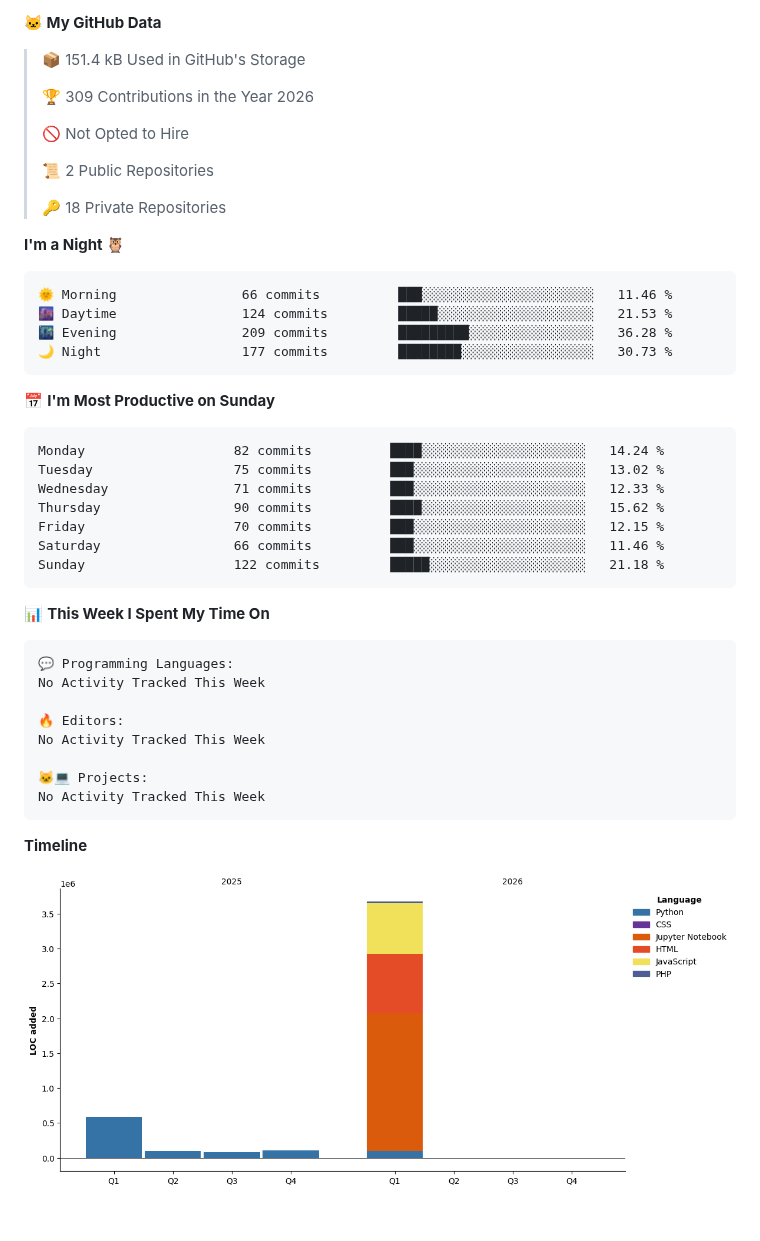
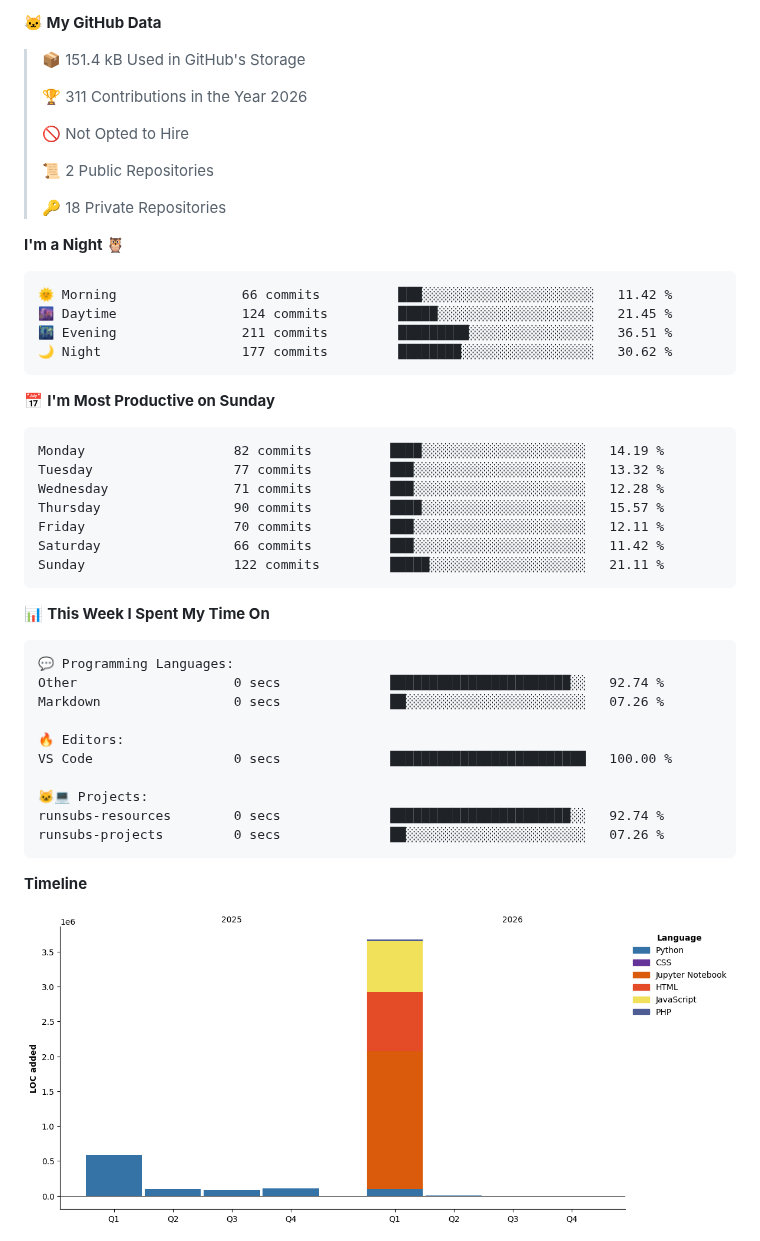
Before and after one commit to 9noyume/9noyume, a Markdown page: README.md, the part around one of its changes. Drawn GitHub-style; pictures changed too: assets/bar_graph.png; folded sections open; blank space fills up the shorter version.

Commit message:
Updated with Dev Metrics

````diff
--- a/README.md
+++ b/README.md
@@ -34,7 +34,7 @@ but that's something you'll never know
 
 > 📦 151.4 kB Used in GitHub's Storage
  >
-> 🏆 309 Contributions in the Year 2026
+> 🏆 311 Contributions in the Year 2026
  >
 > 🚫 Not Opted to Hire
  >
@@ -45,21 +45,21 @@ but that's something you'll never know
 **I'm a Night 🦉**
 
 ```text
-🌞 Morning                66 commits          ███░░░░░░░░░░░░░░░░░░░░░░   11.46 %
-🌆 Daytime                124 commits         █████░░░░░░░░░░░░░░░░░░░░   21.53 %
-🌃 Evening                209 commits         █████████░░░░░░░░░░░░░░░░   36.28 %
-🌙 Night                  177 commits         ████████░░░░░░░░░░░░░░░░░   30.73 %
+🌞 Morning                66 commits          ███░░░░░░░░░░░░░░░░░░░░░░   11.42 %
+🌆 Daytime                124 commits         █████░░░░░░░░░░░░░░░░░░░░   21.45 %
+🌃 Evening                211 commits         █████████░░░░░░░░░░░░░░░░   36.51 %
+🌙 Night                  177 commits         ████████░░░░░░░░░░░░░░░░░   30.62 %
 ```
 📅 **I'm Most Productive on Sunday**
 
 ```text
-Monday                   82 commits          ████░░░░░░░░░░░░░░░░░░░░░   14.24 %
-Tuesday                  75 commits          ███░░░░░░░░░░░░░░░░░░░░░░   13.02 %
-Wednesday                71 commits          ███░░░░░░░░░░░░░░░░░░░░░░   12.33 %
-Thursday                 90 commits          ████░░░░░░░░░░░░░░░░░░░░░   15.62 %
-Friday                   70 commits          ███░░░░░░░░░░░░░░░░░░░░░░   12.15 %
-Saturday                 66 commits          ███░░░░░░░░░░░░░░░░░░░░░░   11.46 %
-Sunday                   122 commits         █████░░░░░░░░░░░░░░░░░░░░   21.18 %
+Monday                   82 commits          ████░░░░░░░░░░░░░░░░░░░░░   14.19 %
+Tuesday                  77 commits          ███░░░░░░░░░░░░░░░░░░░░░░   13.32 %
+Wednesday                71 commits          ███░░░░░░░░░░░░░░░░░░░░░░   12.28 %
+Thursday                 90 commits          ████░░░░░░░░░░░░░░░░░░░░░   15.57 %
+Friday                   70 commits          ███░░░░░░░░░░░░░░░░░░░░░░   12.11 %
+Saturday                 66 commits          ███░░░░░░░░░░░░░░░░░░░░░░   11.42 %
+Sunday                   122 commits         █████░░░░░░░░░░░░░░░░░░░░   21.11 %
 ```
 
 
@@ -67,13 +67,15 @@ Sunday                   122 commits         █████░░░░░░
 
 ```text
 💬 Programming Languages:
-No Activity Tracked This Week
+Other                    0 secs              ███████████████████████░░   92.74 %
+Markdown                 0 secs              ██░░░░░░░░░░░░░░░░░░░░░░░   07.26 %
 
 🔥 Editors:
-No Activity Tracked This Week
+VS Code                  0 secs              █████████████████████████   100.00 %
 
 🐱‍💻 Projects:
-No Activity Tracked This Week
+runsubs-resources        0 secs              ███████████████████████░░   92.74 %
+runsubs-projects         0 secs              ██░░░░░░░░░░░░░░░░░░░░░░░   07.26 %
 ```
 
 **Timeline**
````
Also changed, not shown: other parts of README.md (+1 -1 lines).
